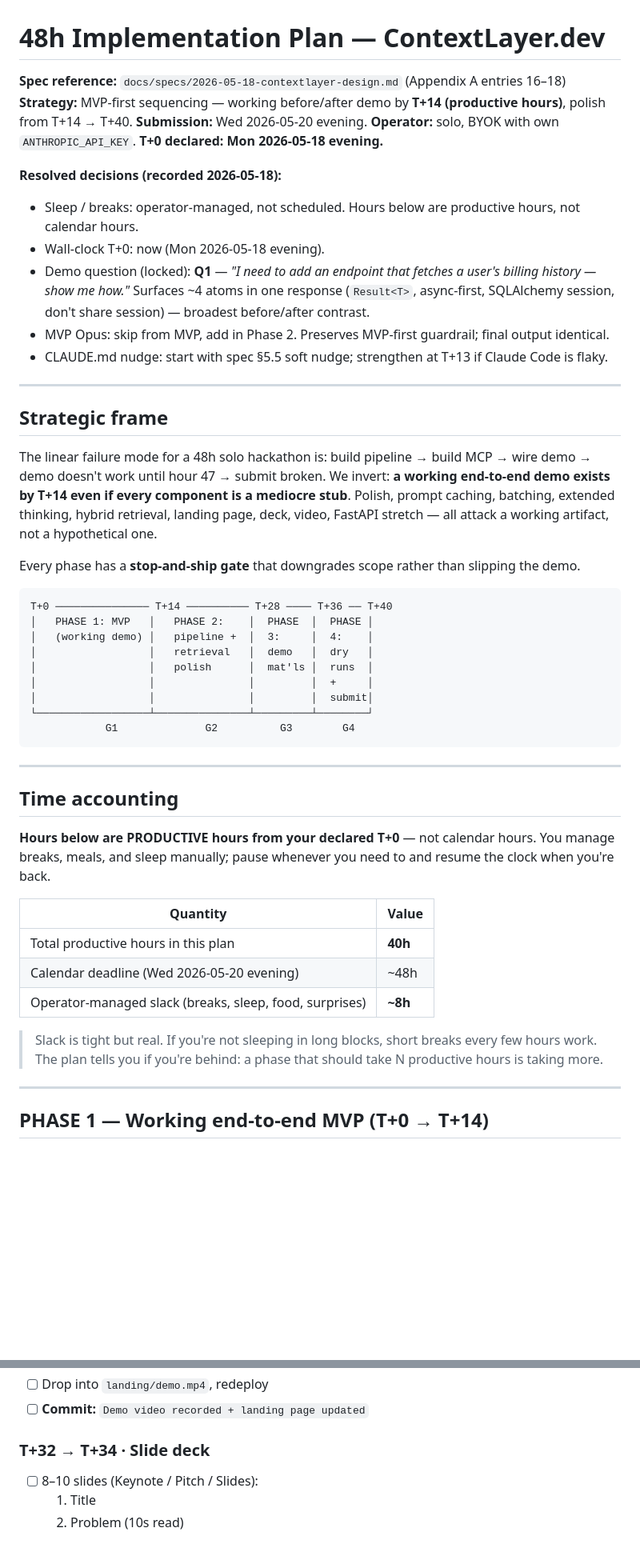
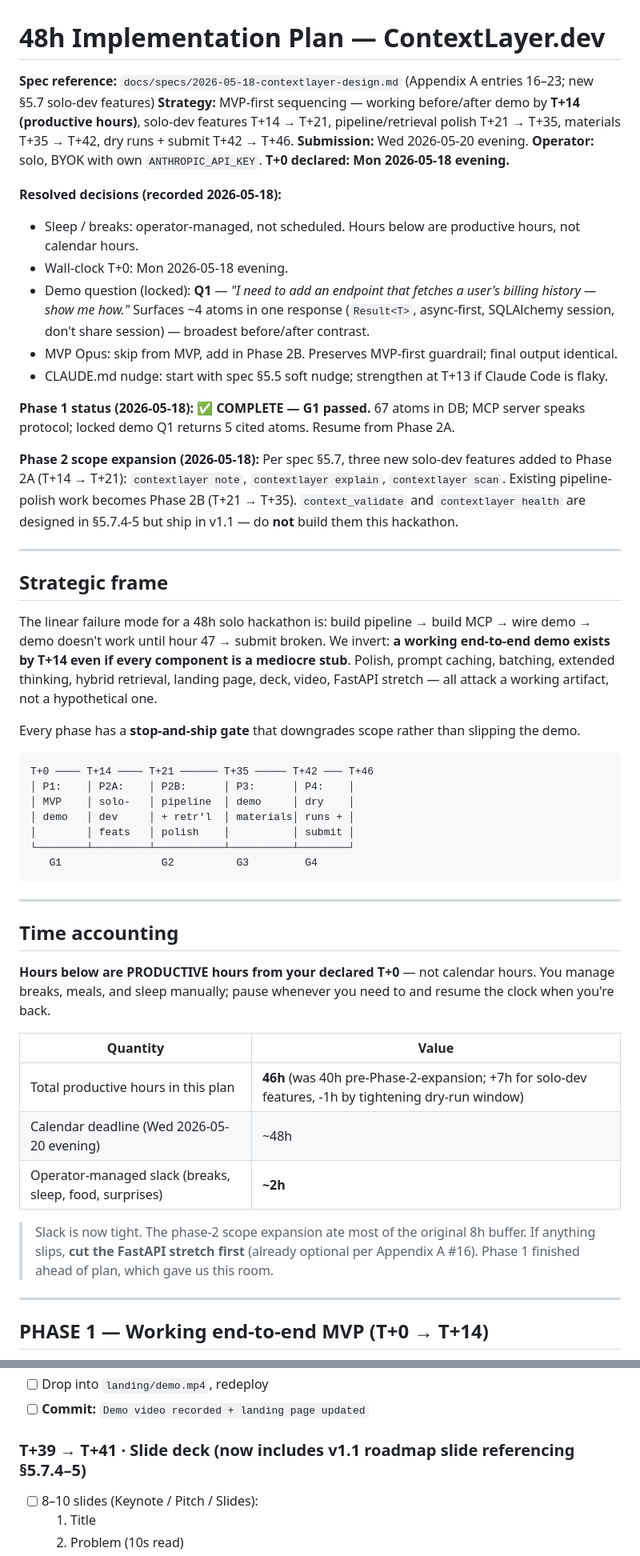
Before and after one commit to AntarangSharma/ContextLayer.dev, a Markdown page: tasks/todo.md, 2 parts joined by grey strips. Shown at 80% size. Rendered like a GitHub page; blank space fills up the shorter version.

````diff
--- a/tasks/todo.md
+++ b/tasks/todo.md
@@ -1,16 +1,20 @@
 # 48h Implementation Plan — ContextLayer.dev
 
-**Spec reference:** `docs/specs/2026-05-18-contextlayer-design.md` (Appendix A entries 16–18)
-**Strategy:** MVP-first sequencing — working before/after demo by **T+14 (productive hours)**, polish from T+14 → T+40.
+**Spec reference:** `docs/specs/2026-05-18-contextlayer-design.md` (Appendix A entries 16–23; new §5.7 solo-dev features)
+**Strategy:** MVP-first sequencing — working before/after demo by **T+14 (productive hours)**, solo-dev features T+14 → T+21, pipeline/retrieval polish T+21 → T+35, materials T+35 → T+42, dry runs + submit T+42 → T+46.
 **Submission:** Wed 2026-05-20 evening.
 **Operator:** solo, BYOK with own `ANTHROPIC_API_KEY`. **T+0 declared: Mon 2026-05-18 evening.**
 
 **Resolved decisions (recorded 2026-05-18):**
 - Sleep / breaks: operator-managed, not scheduled. Hours below are productive hours, not calendar hours.
-- Wall-clock T+0: now (Mon 2026-05-18 evening).
+- Wall-clock T+0: Mon 2026-05-18 evening.
 - Demo question (locked): **Q1** — *"I need to add an endpoint that fetches a user's billing history — show me how."* Surfaces ~4 atoms in one response (`Result<T>`, async-first, SQLAlchemy session, don't share session) — broadest before/after contrast.
-- MVP Opus: skip from MVP, add in Phase 2. Preserves MVP-first guardrail; final output identical.
+- MVP Opus: skip from MVP, add in Phase 2B. Preserves MVP-first guardrail; final output identical.
 - CLAUDE.md nudge: start with spec §5.5 soft nudge; strengthen at T+13 if Claude Code is flaky.
+
+**Phase 1 status (2026-05-18): ✅ COMPLETE — G1 passed.** 67 atoms in DB; MCP server speaks protocol; locked demo Q1 returns 5 cited atoms. Resume from Phase 2A.
+
+**Phase 2 scope expansion (2026-05-18):** Per spec §5.7, three new solo-dev features added to Phase 2A (T+14 → T+21): `contextlayer note`, `contextlayer explain`, `contextlayer scan`. Existing pipeline-polish work becomes Phase 2B (T+21 → T+35). `context_validate` and `contextlayer health` are designed in §5.7.4-5 but ship in v1.1 — do **not** build them this hackathon.
 
 ---
 
@@ -21,15 +25,13 @@ The linear failure mode for a 48h solo hackathon is: build pipeline → build MC
 Every phase has a **stop-and-ship gate** that downgrades scope rather than slipping the demo.
 
 ```
-T+0 ─────────────── T+14 ────────── T+28 ──── T+36 ── T+40
-│   PHASE 1: MVP   │   PHASE 2:    │  PHASE  │  PHASE │
-│   (working demo) │   pipeline +  │  3:     │  4:    │
-│                  │   retrieval   │  demo   │  dry   │
-│                  │   polish      │  mat'ls │  runs  │
-│                  │               │         │  +     │
-│                  │               │         │  submit│
-└──────────────────┴───────────────┴─────────┴────────┘
-            G1              G2          G3        G4
+T+0 ──── T+14 ──── T+21 ────── T+35 ───── T+42 ─── T+46
+│ P1:    │ P2A:    │ P2B:      │ P3:      │ P4:    │
+│ MVP    │ solo-   │ pipeline  │ demo     │ dry    │
+│ demo   │ dev     │ + retr'l  │ materials│ runs + │
+│        │ feats   │ polish    │          │ submit │
+└────────┴─────────┴───────────┴──────────┴────────┘
+   G1                G2          G3         G4
 ```
 
 ---
@@ -40,11 +42,11 @@ T+0 ─────────────── T+14 ────────
 
 | Quantity | Value |
 |---|---|
-| Total productive hours in this plan | **40h** |
+| Total productive hours in this plan | **46h** (was 40h pre-Phase-2-expansion; +7h for solo-dev features, -1h by tightening dry-run window) |
 | Calendar deadline (Wed 2026-05-20 evening) | ~48h |
-| Operator-managed slack (breaks, sleep, food, surprises) | **~8h** |
+| Operator-managed slack (breaks, sleep, food, surprises) | **~2h** |
 
-> Slack is tight but real. If you're not sleeping in long blocks, short breaks every few hours work. The plan tells you if you're behind: a phase that should take N productive hours is taking more.
+> Slack is now tight. The phase-2 scope expansion ate most of the original 8h buffer. If anything slips, **cut the FastAPI stretch first** (already optional per Appendix A #16). Phase 1 finished ahead of plan, which gave us this room.
 
 ---
 
@@ -212,7 +260,7 @@ If any Phase 2 component (Opus, batching, hybrid retrieval) introduces a regress
 - [ ] Drop into `landing/demo.mp4`, redeploy
 - [ ] **Commit:** `Demo video recorded + landing page updated`
 
-### T+32 → T+34 · Slide deck
+### T+39 → T+41 · Slide deck (now includes v1.1 roadmap slide referencing §5.7.4–5)
 - [ ] 8–10 slides (Keynote / Pitch / Slides):
   1. Title
   2. Problem (10s read)
````
Also changed, not shown: other parts of tasks/todo.md (+78 -27 lines), tasks/handoff.md (+3 -1 lines).
